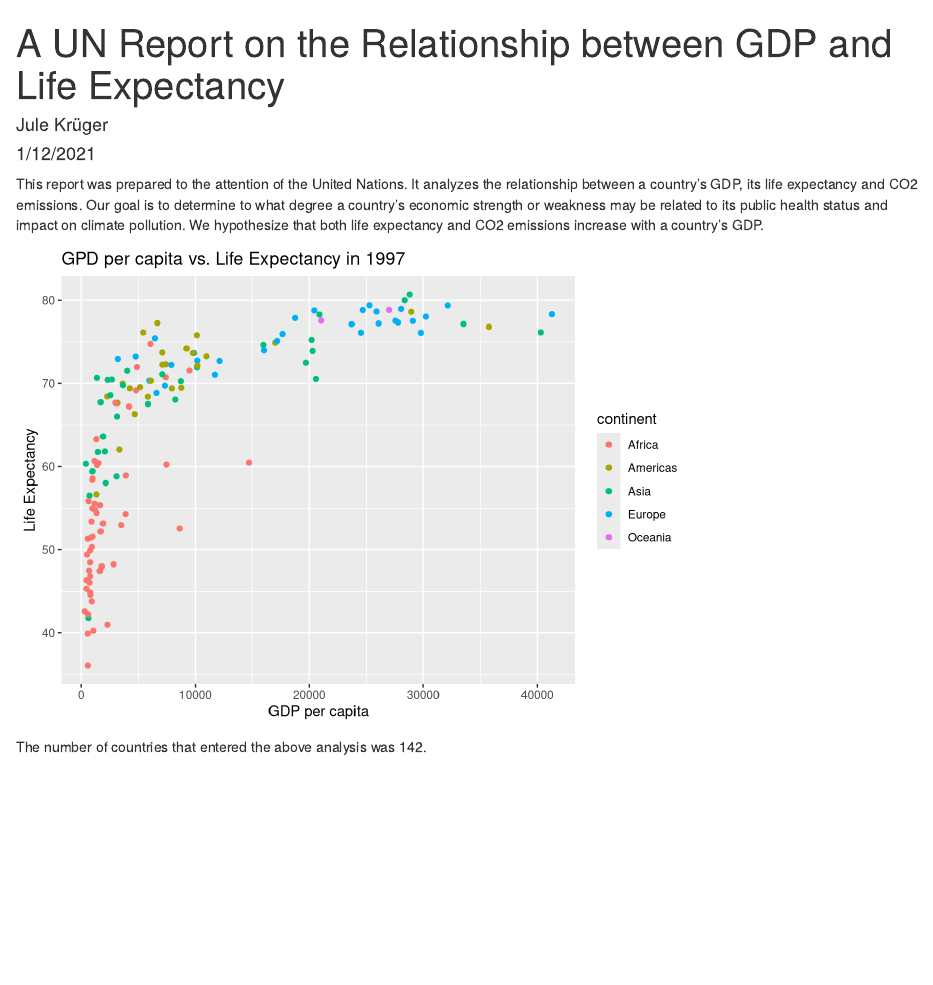
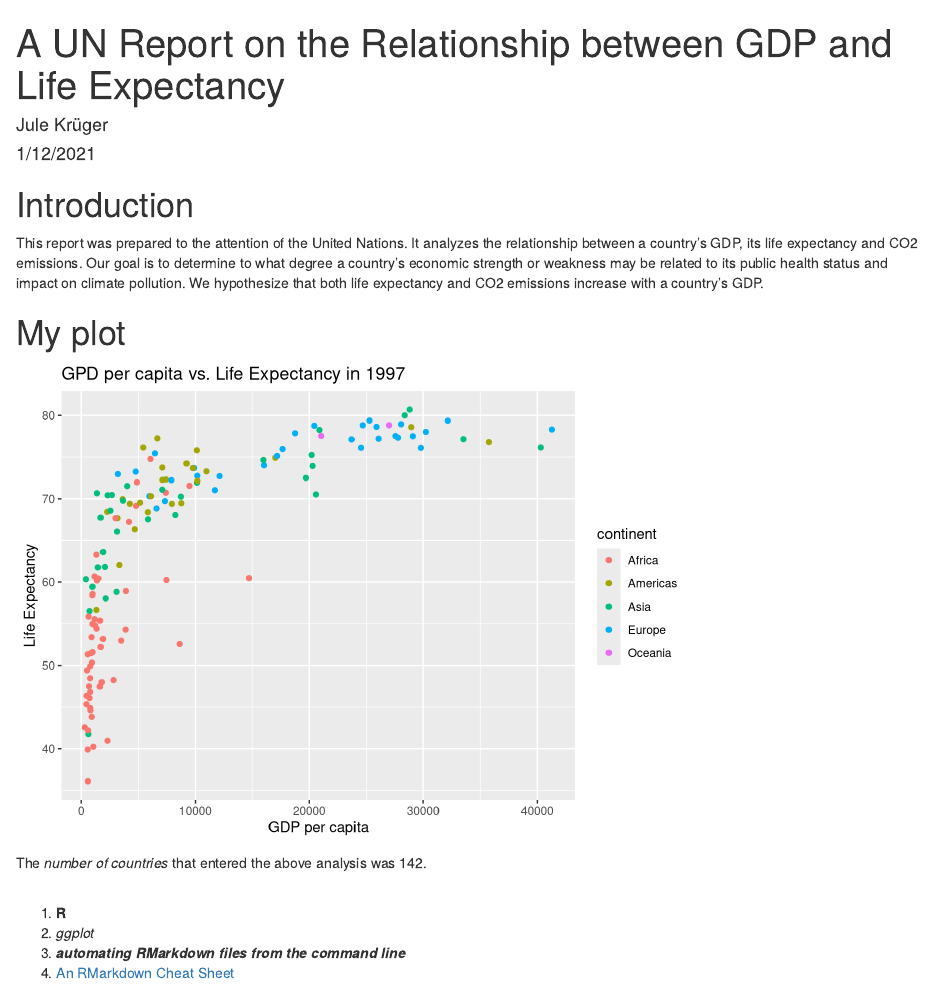
Before and after one commit to juleka/un-report, an R Markdown document (reports/my_un_report.Rmd): the page in a window 1100 px wide, from its top. Rendered offline with R 4.5, knitr and Pandoc, with nearby package versions.

Commit message:
updating report with formatting options

````diff
--- a/reports/my_un_report.Rmd
+++ b/reports/my_un_report.Rmd
@@ -15,11 +15,15 @@ knitr::opts_chunk$set(echo = TRUE)
 library(tidyverse) ##contains ggplot package
 ```
 
+# Introduction
+
 This report was prepared to the attention of the United Nations. It analyzes the relationship between a country's GDP, its life expectancy and CO2 emissions. Our goal is to determine to what degree a country’s economic strength or weakness may be related to its public health status and impact on climate pollution. We hypothesize that both life expectancy and CO2 emissions increase with a country's GDP.
 
 ```{r data, include=FALSE}
 gapminder_1997 <- read_csv("../data/gapminder_1997.csv")
 ```
+
+# My plot
 
 ```{r gdp_lifeexp_1997, echo=FALSE}
 ggplot(data=gapminder_1997) + aes(x = gdpPercap, y = lifeExp,
@@ -32,4 +36,10 @@ ggplot(data=gapminder_1997) + aes(x = gdpPercap, y = lifeExp,
 nCountries <- length(unique(gapminder_1997$country))
 ```
 
-The number of countries that entered the above analysis was `r nCountries`.
+The *number of countries* that entered the above analysis was `r nCountries`.
+\
+
+1. **R**
+1. *ggplot*
+1. ***automating RMarkdown files from the command line***
+1. [An RMarkdown Cheat Sheet](https://rstudio.com/wp-content/uploads/2015/02/rmarkdown-cheatsheet.pdf)
````
Also changed, not shown: reports/my_un_report.html.
